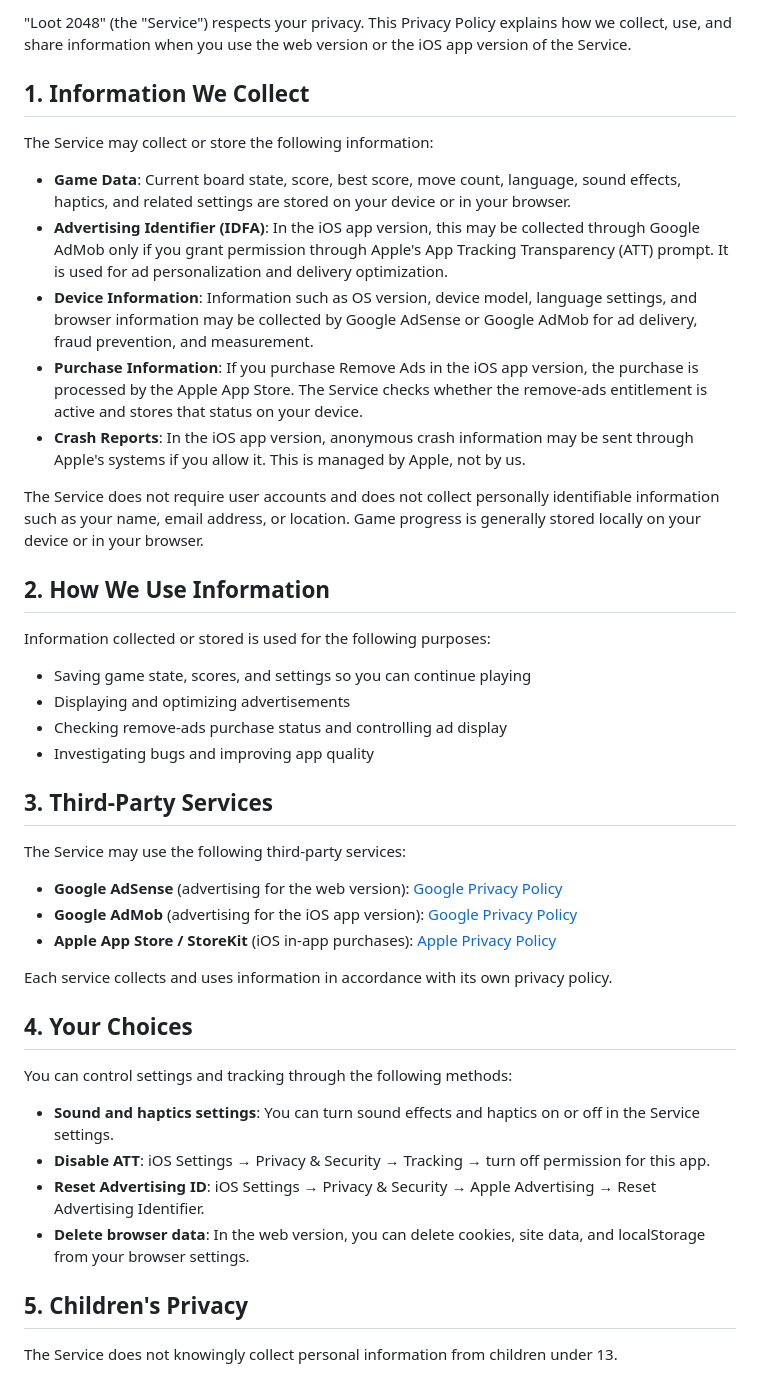
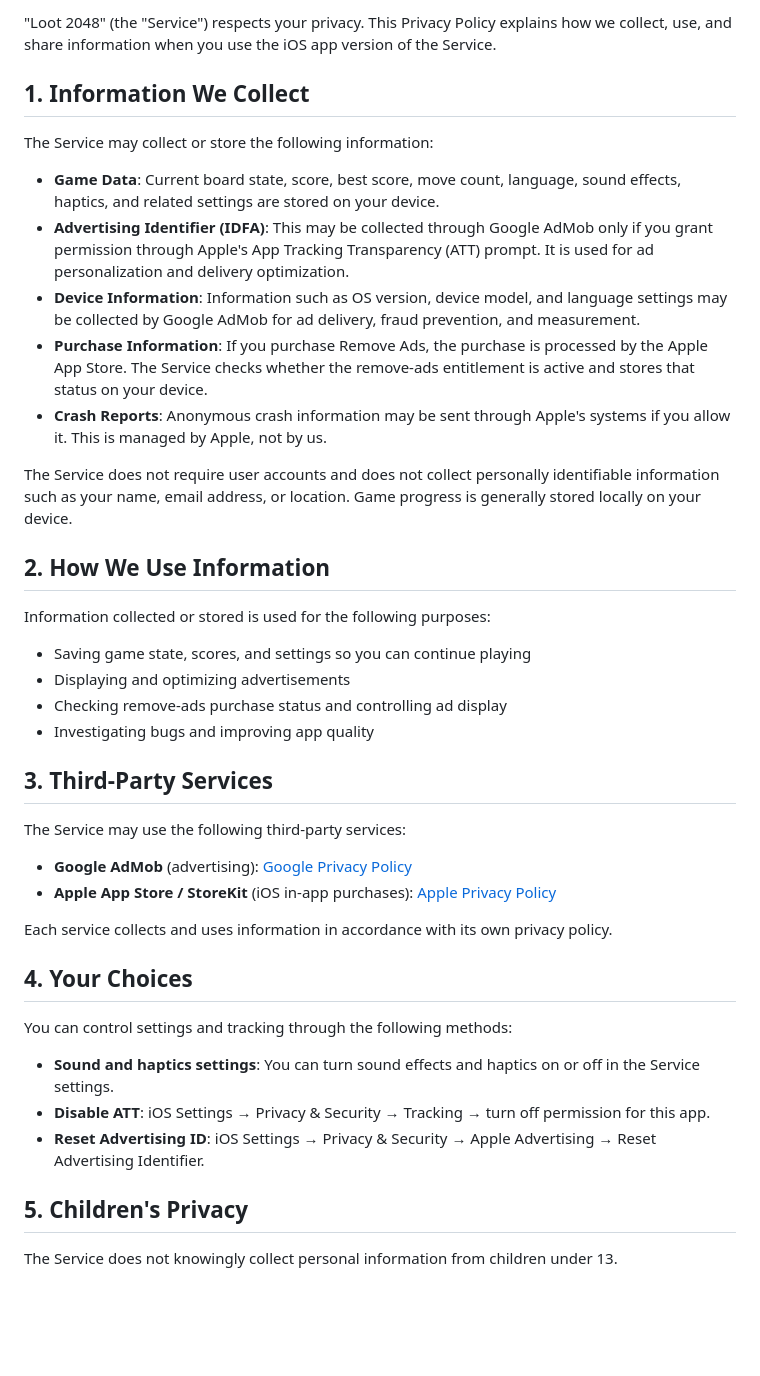
Before and after one commit to loot-games/legal, a Markdown page: merge-tiles/privacy-policy-en.md, the part around one of its changes. Rendered like a GitHub page; blank space fills up the shorter version.

```diff
--- a/merge-tiles/privacy-policy-en.md
+++ b/merge-tiles/privacy-policy-en.md
@@ -4,17 +4,17 @@
 
-"Loot 2048" (the "Service") respects your privacy. This Privacy Policy explains how we collect, use, and share information when you use the web version or the iOS app version of the Service.
+"Loot 2048" (the "Service") respects your privacy. This Privacy Policy explains how we collect, use, and share information when you use the iOS app version of the Service.
 
 ## 1. Information We Collect
 
 The Service may collect or store the following information:
 
-- **Game Data**: Current board state, score, best score, move count, language, sound effects, haptics, and related settings are stored on your device or in your browser.
-- **Advertising Identifier (IDFA)**: In the iOS app version, this may be collected through Google AdMob only if you grant permission through Apple's App Tracking Transparency (ATT) prompt. It is used for ad personalization and delivery optimization.
-- **Device Information**: Information such as OS version, device model, language settings, and browser information may be collected by Google AdSense or Google AdMob for ad delivery, fraud prevention, and measurement.
-- **Purchase Information**: If you purchase Remove Ads in the iOS app version, the purchase is processed by the Apple App Store. The Service checks whether the remove-ads entitlement is active and stores that status on your device.
-- **Crash Reports**: In the iOS app version, anonymous crash information may be sent through Apple's systems if you allow it. This is managed by Apple, not by us.
+- **Game Data**: Current board state, score, best score, move count, language, sound effects, haptics, and related settings are stored on your device.
+- **Advertising Identifier (IDFA)**: This may be collected through Google AdMob only if you grant permission through Apple's App Tracking Transparency (ATT) prompt. It is used for ad personalization and delivery optimization.
+- **Device Information**: Information such as OS version, device model, and language settings may be collected by Google AdMob for ad delivery, fraud prevention, and measurement.
+- **Purchase Information**: If you purchase Remove Ads, the purchase is processed by the Apple App Store. The Service checks whether the remove-ads entitlement is active and stores that status on your device.
+- **Crash Reports**: Anonymous crash information may be sent through Apple's systems if you allow it. This is managed by Apple, not by us.
 
-The Service does not require user accounts and does not collect personally identifiable information such as your name, email address, or location. Game progress is generally stored locally on your device or in your browser.
+The Service does not require user accounts and does not collect personally identifiable information such as your name, email address, or location. Game progress is generally stored locally on your device.
 
 ## 2. How We Use Information
 
@@ -29,8 +29,7 @@ Information collected or stored is used for the following purposes:
 
 The Service may use the following third-party services:
 
-- **Google AdSense** (advertising for the web version): [Google Privacy Policy](https://policies.google.com/privacy)
-- **Google AdMob** (advertising for the iOS app version): [Google Privacy Policy](https://policies.google.com/privacy)
+- **Google AdMob** (advertising): [Google Privacy Policy](https://policies.google.com/privacy)
 - **Apple App Store / StoreKit** (iOS in-app purchases): [Apple Privacy Policy](https://www.apple.com/legal/privacy/)
 
 Each service collects and uses information in accordance with its own privacy policy.
@@ -42,7 +41,6 @@ You can control settings and tracking through the following methods:
 - **Sound and haptics settings**: You can turn sound effects and haptics on or off in the Service settings.
 - **Disable ATT**: iOS Settings → Privacy & Security → Tracking → turn off permission for this app.
 - **Reset Advertising ID**: iOS Settings → Privacy & Security → Apple Advertising → Reset Advertising Identifier.
-- **Delete browser data**: In the web version, you can delete cookies, site data, and localStorage from your browser settings.
 
 ## 5. Children's Privacy
 
```
Also changed, not shown: other parts of merge-tiles/privacy-policy-en.md (+1 -1 lines), merge-tiles/privacy-policy.md (+9 -11 lines).
